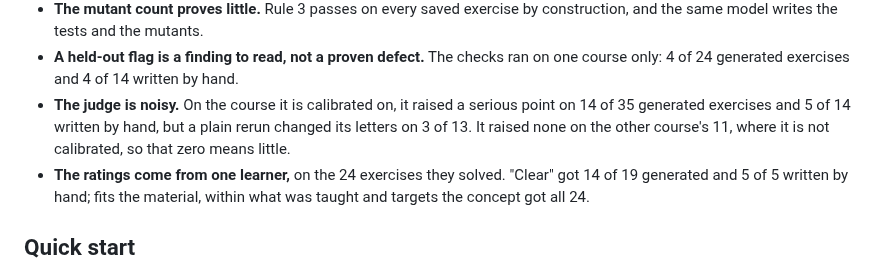
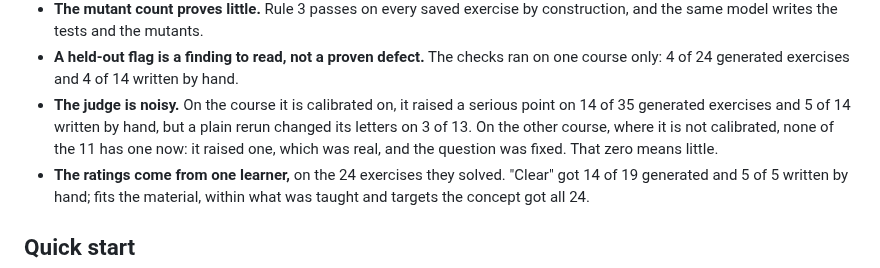
Before and after one commit to markmak233/mutant-tutor, a Markdown page: README.md, the part around the change. Rendered like a GitHub page.

Commit message:
Correct what the README says of the judge on the second course
Three of that course's exercises had been judged with no slides. With slides
the judge raised one point, which was real, and the question was fixed.

Co-Authored-By: Claude Opus 5.5 <noreply@anthropic.com>

```diff
--- a/README.md
+++ b/README.md
@@ -200,8 +200,9 @@ What these numbers cannot show:
 - **A held-out flag is a finding to read, not a proven defect.** The checks ran on one course only:
   4 of 24 generated exercises and 4 of 14 written by hand.
 - **The judge is noisy.** On the course it is calibrated on, it raised a serious point on 14 of 35
-  generated exercises and 5 of 14 written by hand, but a plain rerun changed its letters on 3 of 13. It
-  raised none on the other course's 11, where it is not calibrated, so that zero means little.
+  generated exercises and 5 of 14 written by hand, but a plain rerun changed its letters on 3 of 13. On
+  the other course, where it is not calibrated, none of the 11 has one now: it raised one, which was real,
+  and the question was fixed. That zero means little.
 - **The ratings come from one learner,** on the 24 exercises they solved. "Clear" got 14 of 19 generated
   and 5 of 5 written by hand; fits the material, within what was taught and targets the concept got all
   24.
```
